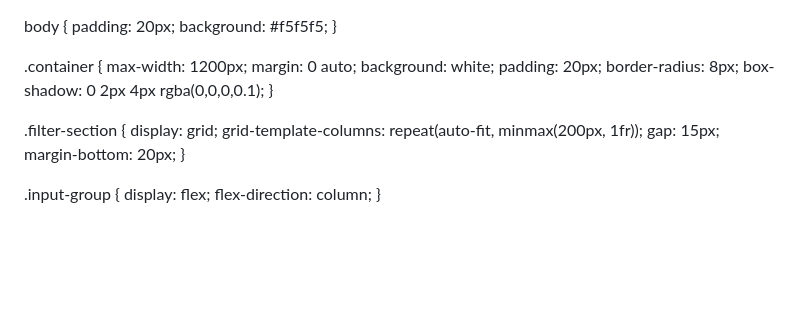
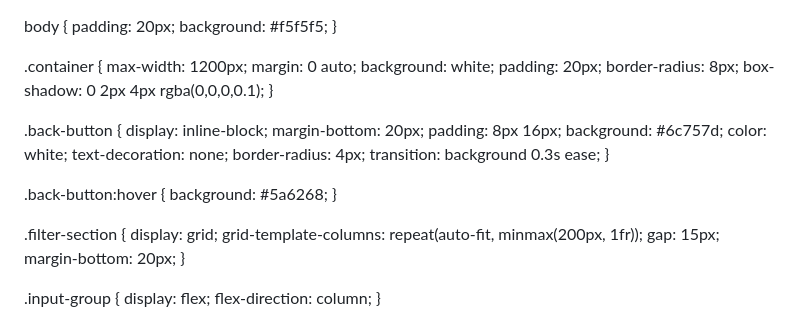
Before and after one commit to CamiloDuvane/Receitas, a Markdown page: README.md, the part around one of its changes. Drawn GitHub-style; blank space fills up the shorter version.

```diff
--- a/README.md
+++ b/README.md
@@ -18,6 +18,21 @@ body {
     padding: 20px;
     border-radius: 8px;
     box-shadow: 0 2px 4px rgba(0,0,0,0.1);
+}
+
+.back-button {
+    display: inline-block;
+    margin-bottom: 20px;
+    padding: 8px 16px;
+    background: #6c757d;
+    color: white;
+    text-decoration: none;
+    border-radius: 4px;
+    transition: background 0.3s ease;
+}
+
+.back-button:hover {
+    background: #5a6268;
 }
 
 .filter-section {
```
Also changed, not shown: other parts of README.md (+1 -0 lines).
